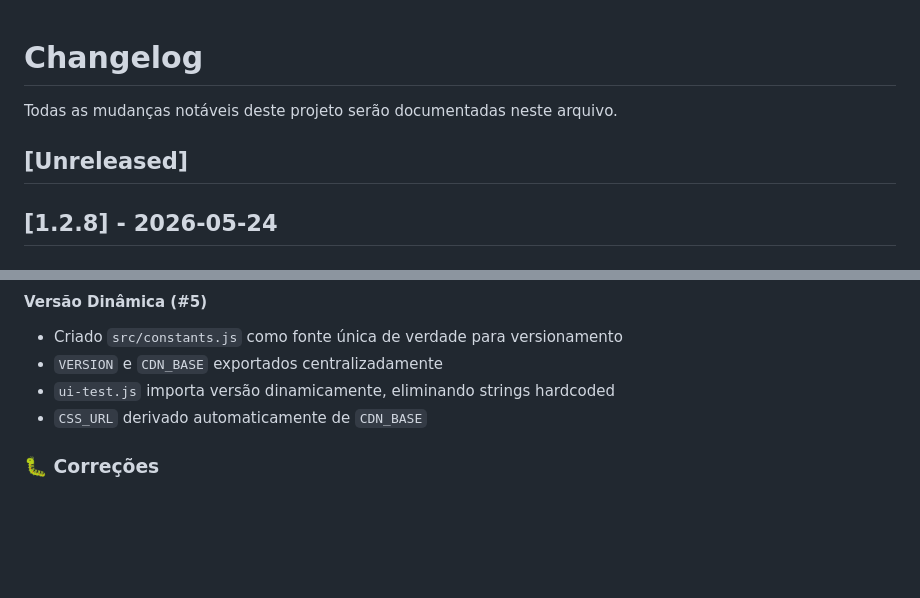
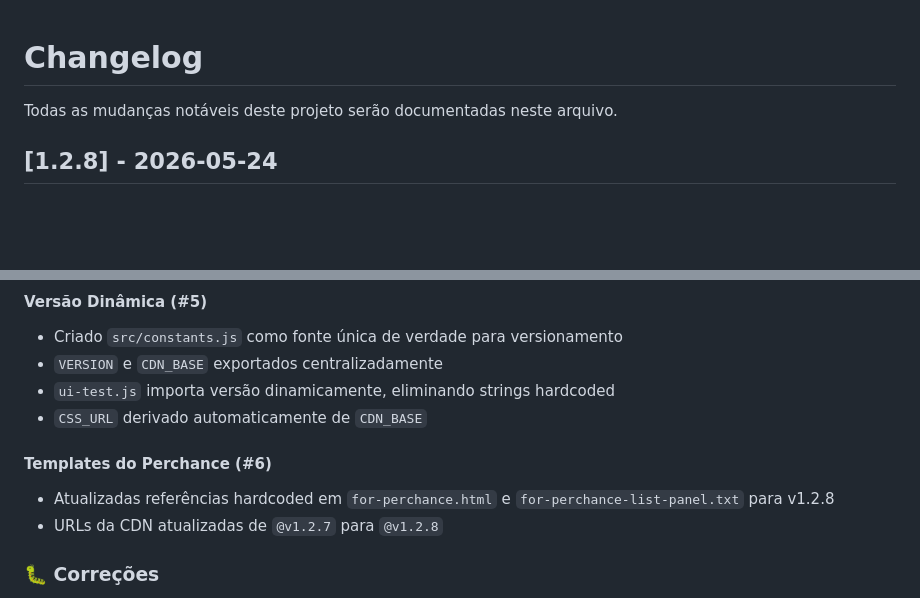
Before and after one commit to Fahell/test-perchance-git, a Markdown page: CHANGELOG.md, 2 parts joined by grey strips. Drawn GitHub-style; blank space fills up the shorter version.

Commit message:
docs: update CHANGELOG with PR #6 templates update for v1.2.8
- Add entry for hardcoded version references update in Perchance templates
- Remove empty [Unreleased] section
- Complete v1.2.8 release documentation

```diff
--- a/CHANGELOG.md
+++ b/CHANGELOG.md
@@ -2,7 +2,6 @@
 
 Todas as mudanças notáveis deste projeto serão documentadas neste arquivo.
 
-## [Unreleased]
 ## [1.2.8] - 2026-05-24
 
 ### ✨ UI do Perchance — Reorganização Completa
@@ -32,6 +31,11 @@ Todas as mudanças notáveis deste projeto serão documentadas neste arquivo.
 - `VERSION` e `CDN_BASE` exportados centralizadamente
 - `ui-test.js` importa versão dinamicamente, eliminando strings hardcoded
 - `CSS_URL` derivado automaticamente de `CDN_BASE`
+
+#### Templates do Perchance (#6)
+- Atualizadas referências hardcoded em `for-perchance.html` e `for-perchance-list-panel.txt` para v1.2.8
+- URLs da CDN atualizadas de `@v1.2.7` para `@v1.2.8`
+
 
 ### 🐛 Correções
 - **pattern-test.js**: Checks defensivos de DOM, try/catch em todos os métodos de geração e preview com fallback seguro (#1)
```
